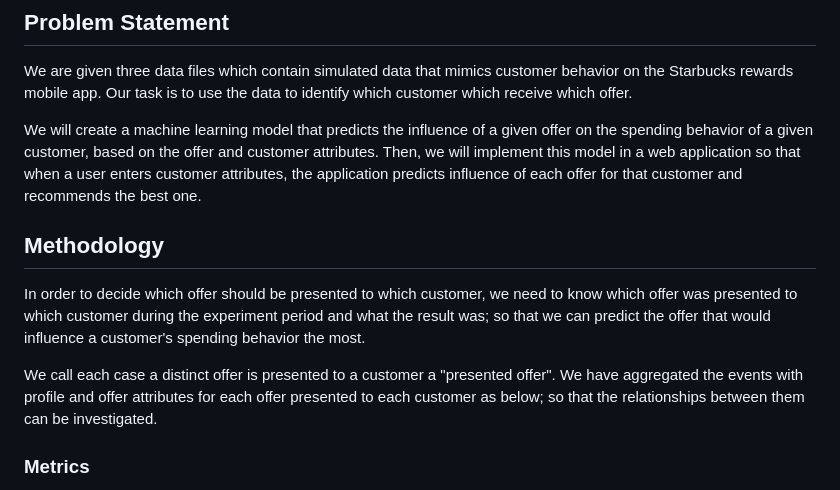
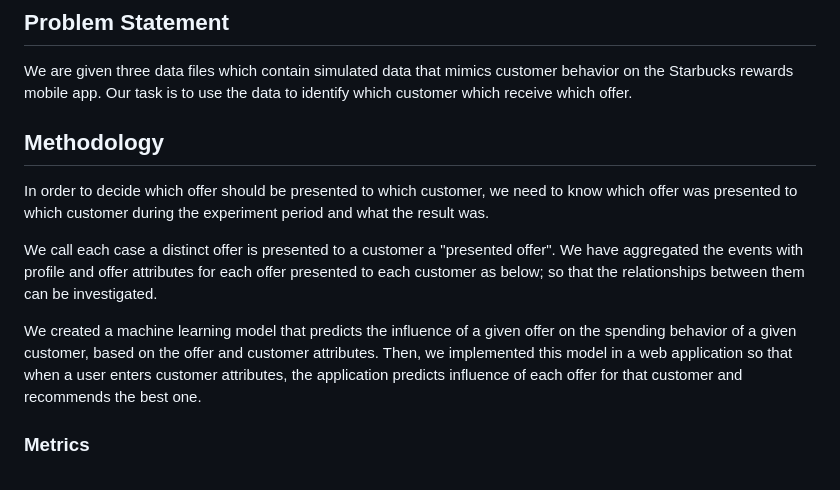
Before and after one commit to cansinacarer/Offer-Decisioning-with-Machine-Learning, a Markdown page: README.md, the part around the change. Rendered like a GitHub page.

```diff
--- a/README.md
+++ b/README.md
@@ -8,13 +8,13 @@ Once every few days, Starbucks sends out an offer to users of the mobile app. An
 
 We are given three data files which contain simulated data that mimics customer behavior on the Starbucks rewards mobile app. Our task is to use the data to identify which customer which receive which offer.
 
-We will create a machine learning model that predicts the influence of a given offer on the spending behavior of a given customer, based on the offer and customer attributes. Then, we will implement this model in a web application so that when a user enters customer attributes, the application predicts influence of each offer for that customer and recommends the best one.
-
 ## Methodology
 
-In order to decide which offer should be presented to which customer, we need to know which offer was presented to which customer during the experiment period and what the result was; so that we can predict the offer that would influence a customer's spending behavior the most.
+In order to decide which offer should be presented to which customer, we need to know which offer was presented to which customer during the experiment period and what the result was.
 
 We call each case a distinct offer is presented to a customer a "presented offer". We have aggregated the events with profile and offer attributes for each offer presented to each customer as below; so that the relationships between them can be investigated.
+
+We created a machine learning model that predicts the influence of a given offer on the spending behavior of a given customer, based on the offer and customer attributes. Then, we implemented this model in a web application so that when a user enters customer attributes, the application predicts influence of each offer for that customer and recommends the best one.
 
 ### Metrics
 
```
